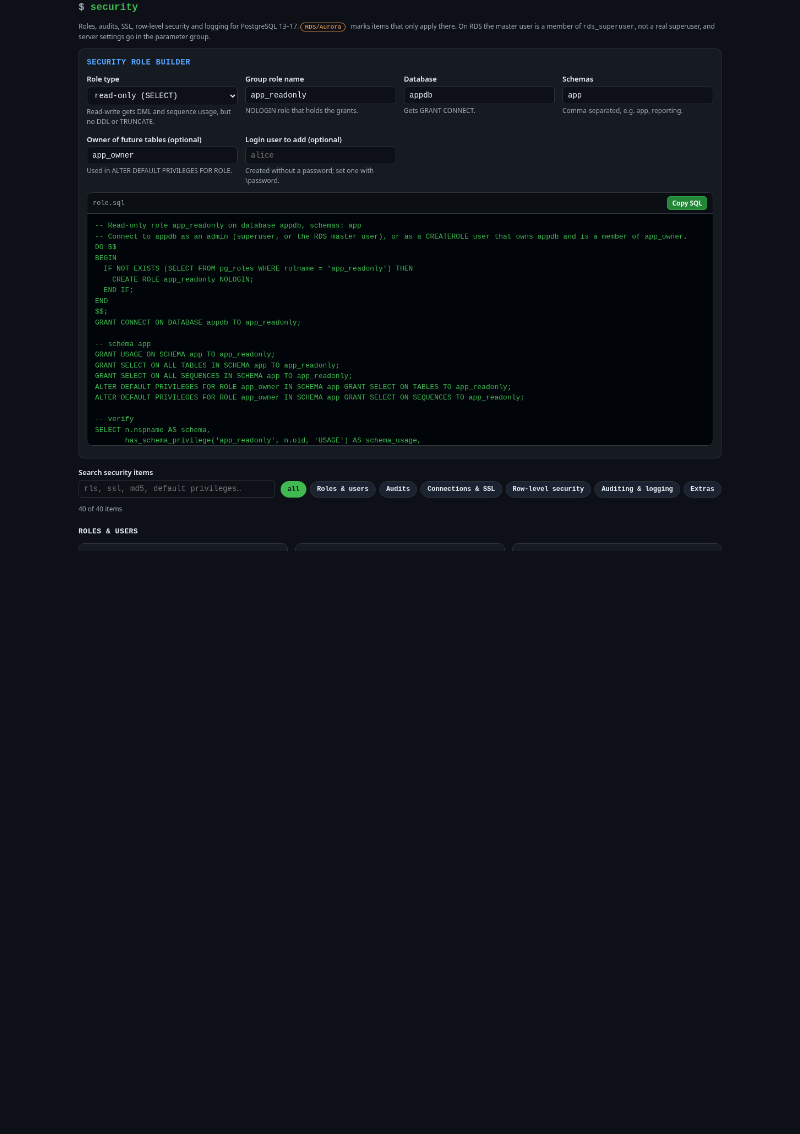
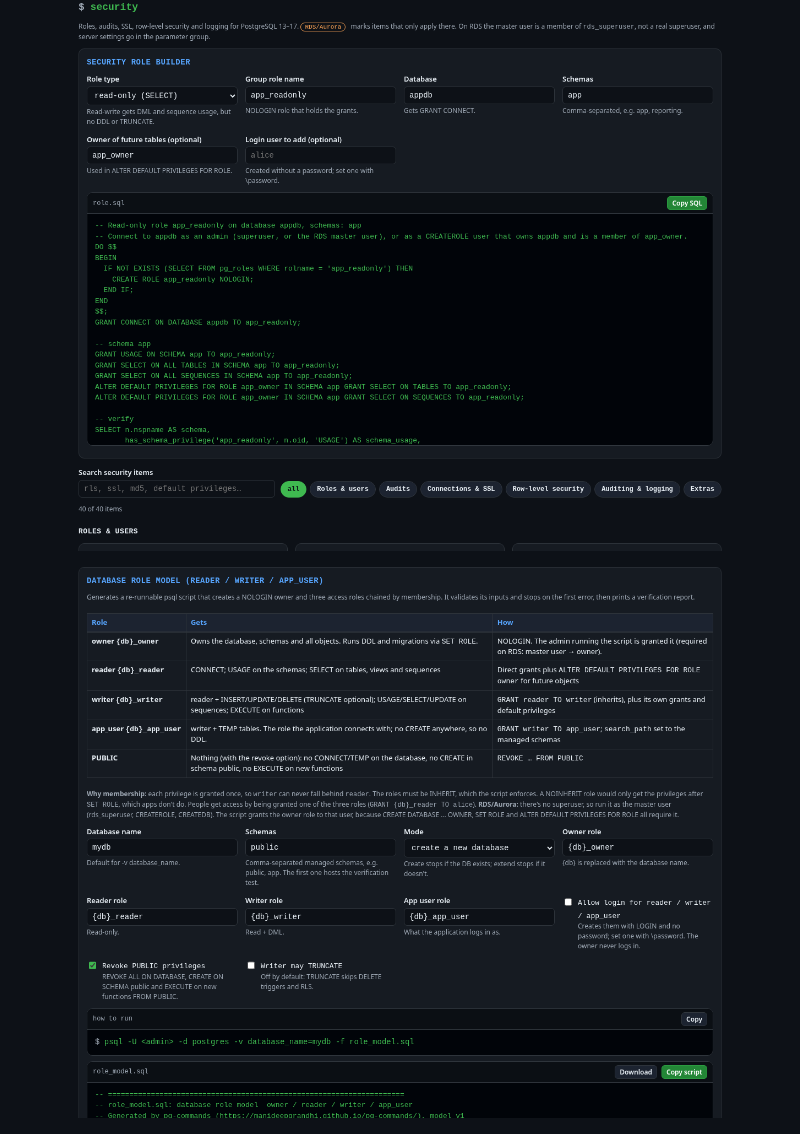
Before and after one commit to manideepgrandhi/pg-commands, a Markdown page: README.md, the part around one of its changes. Drawn GitHub-style; pictures changed too: screenshots/desktop-role-model.png (added); blank space fills up the shorter version.

Commit message:
v2.1: database role model generator (owner/reader/writer/app_user)

```diff
--- a/README.md
+++ b/README.md
@@ -24,4 +33,6 @@ Every builder combination, recipe, security item that can run locally, role buil
 
 ![Security](screenshots/desktop-security.png)
 
+![Role model](screenshots/desktop-role-model.png)
+
 <img src="screenshots/mobile.png" alt="Mobile view" width="300">
```
Also changed, not shown: other parts of README.md (+9 -0 lines), docs-desktop.png, screenshots/desktop-role-model-script.png (added), screenshots/mobile-role-model.png (added), 1 other file.
